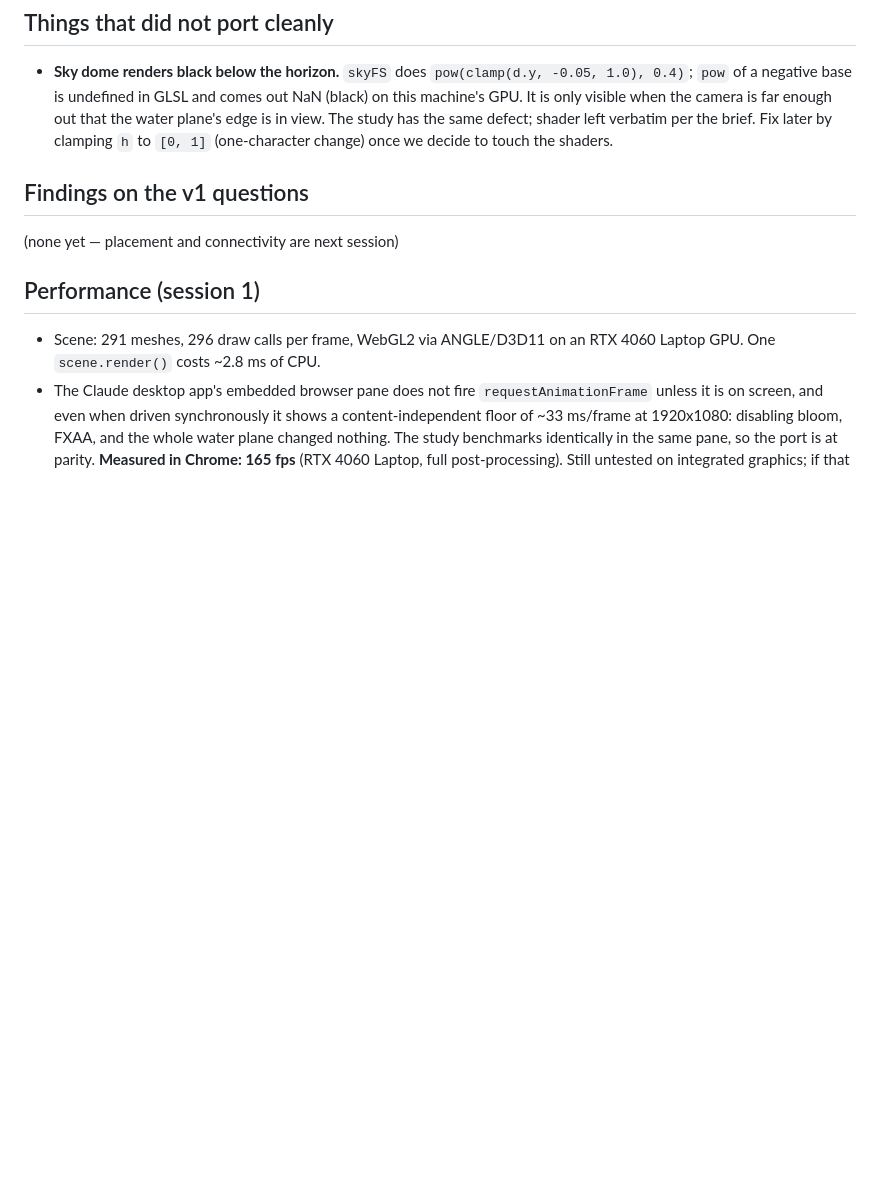
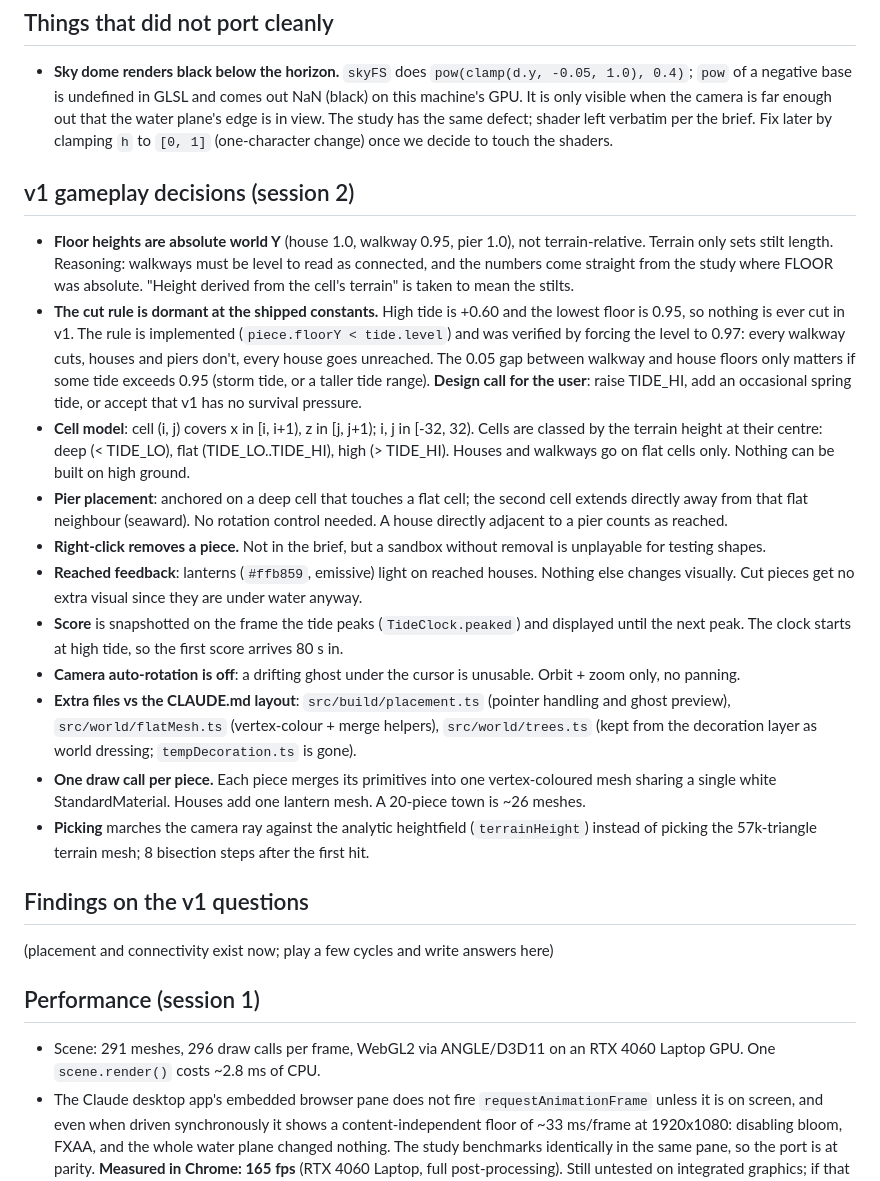
Before and after one commit to grady89/tidewater, a Markdown page: NOTES.md, the part around the change. Drawn GitHub-style; blank space fills up the shorter version.

Commit message:
NOTES: v1 gameplay decisions; add HANDOFF.md
Co-Authored-By: Claude Fable 5.1 <noreply@anthropic.com>

```diff
--- a/NOTES.md
+++ b/NOTES.md
@@ -34,9 +34,38 @@ Decisions and findings that CLAUDE.md does not cover. Newest at the bottom of ea
   enough out that the water plane's edge is in view. The study has the same defect; shader left verbatim per the brief.
   Fix later by clamping `h` to `[0, 1]` (one-character change) once we decide to touch the shaders.
 
+## v1 gameplay decisions (session 2)
+
+- **Floor heights are absolute world Y** (house 1.0, walkway 0.95, pier 1.0), not terrain-relative. Terrain only
+  sets stilt length. Reasoning: walkways must be level to read as connected, and the numbers come straight from
+  the study where FLOOR was absolute. "Height derived from the cell's terrain" is taken to mean the stilts.
+- **The cut rule is dormant at the shipped constants.** High tide is +0.60 and the lowest floor is 0.95, so nothing
+  is ever cut in v1. The rule is implemented (`piece.floorY < tide.level`) and was verified by forcing the level to
+  0.97: every walkway cuts, houses and piers don't, every house goes unreached. The 0.05 gap between walkway and
+  house floors only matters if some tide exceeds 0.95 (storm tide, or a taller tide range). **Design call for the
+  user**: raise TIDE_HI, add an occasional spring tide, or accept that v1 has no survival pressure.
+- **Cell model**: cell (i, j) covers x in [i, i+1), z in [j, j+1); i, j in [-32, 32). Cells are classed by the
+  terrain height at their centre: deep (< TIDE_LO), flat (TIDE_LO..TIDE_HI), high (> TIDE_HI). Houses and walkways
+  go on flat cells only. Nothing can be built on high ground.
+- **Pier placement**: anchored on a deep cell that touches a flat cell; the second cell extends directly away from
+  that flat neighbour (seaward). No rotation control needed. A house directly adjacent to a pier counts as reached.
+- **Right-click removes a piece.** Not in the brief, but a sandbox without removal is unplayable for testing shapes.
+- **Reached feedback**: lanterns (`#ffb859`, emissive) light on reached houses. Nothing else changes visually.
+  Cut pieces get no extra visual since they are under water anyway.
+- **Score** is snapshotted on the frame the tide peaks (`TideClock.peaked`) and displayed until the next peak.
+  The clock starts at high tide, so the first score arrives 80 s in.
+- **Camera auto-rotation is off**: a drifting ghost under the cursor is unusable. Orbit + zoom only, no panning.
+- **Extra files vs the CLAUDE.md layout**: `src/build/placement.ts` (pointer handling and ghost preview),
+  `src/world/flatMesh.ts` (vertex-colour + merge helpers), `src/world/trees.ts` (kept from the decoration layer as
+  world dressing; `tempDecoration.ts` is gone).
+- **One draw call per piece.** Each piece merges its primitives into one vertex-coloured mesh sharing a single
+  white StandardMaterial. Houses add one lantern mesh. A 20-piece town is ~26 meshes.
+- **Picking** marches the camera ray against the analytic heightfield (`terrainHeight`) instead of picking the
+  57k-triangle terrain mesh; 8 bisection steps after the first hit.
+
 ## Findings on the v1 questions
 
-(none yet — placement and connectivity are next session)
+(placement and connectivity exist now; play a few cycles and write answers here)
 
 ## Performance (session 1)
 
```
Also changed, not shown: HANDOFF.md (added, +75 -0 lines).
